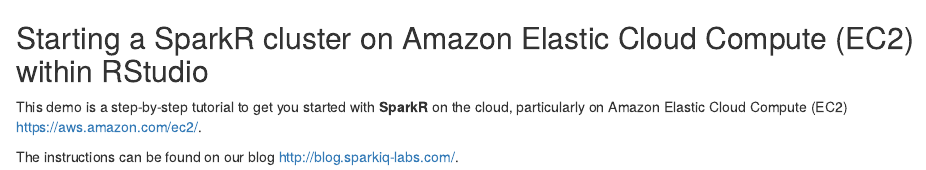
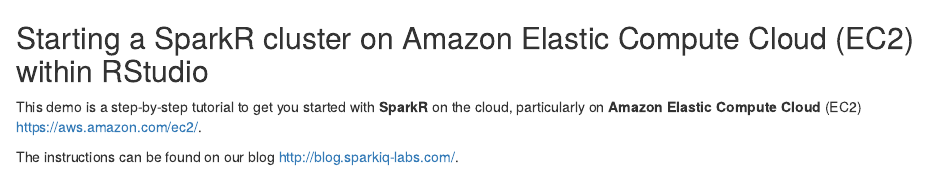
Before and after one commit to jaynal83/Demos, an R Markdown document (spark-ec2/README.Rmd): the page in a window 1100 px wide, from its top. Rendered offline with R 4.5, knitr and Pandoc, with nearby package versions.

Commit message:
final updates to readme file

```diff
--- a/spark-ec2/README.Rmd
+++ b/spark-ec2/README.Rmd
@@ -1,11 +1,11 @@
 ---
-Title: "Starting a SparkR cluster on Amazon Elastic Cloud Compute (EC2) within RStudio"
+Title: "Starting a SparkR cluster on Amazon Elastic Compute Cloud (EC2) within RStudio"
 Author: "Daniel Emaasit"
 Date: "October 25, 2015"
 ---
 
-## Starting a SparkR cluster on Amazon Elastic Cloud Compute (EC2) within RStudio
+## Starting a SparkR cluster on Amazon Elastic Compute Cloud (EC2) within RStudio
 
-This demo is a step-by-step tutorial to get you started with **SparkR** on the cloud, particularly on Amazon Elastic Cloud Compute (EC2) <https://aws.amazon.com/ec2/>.
+This demo is a step-by-step tutorial to get you started with **SparkR** on the cloud, particularly on **Amazon Elastic Compute Cloud** (EC2) <https://aws.amazon.com/ec2/>.
 
 The instructions can be found on our blog <http://blog.sparkiq-labs.com/>.
```
